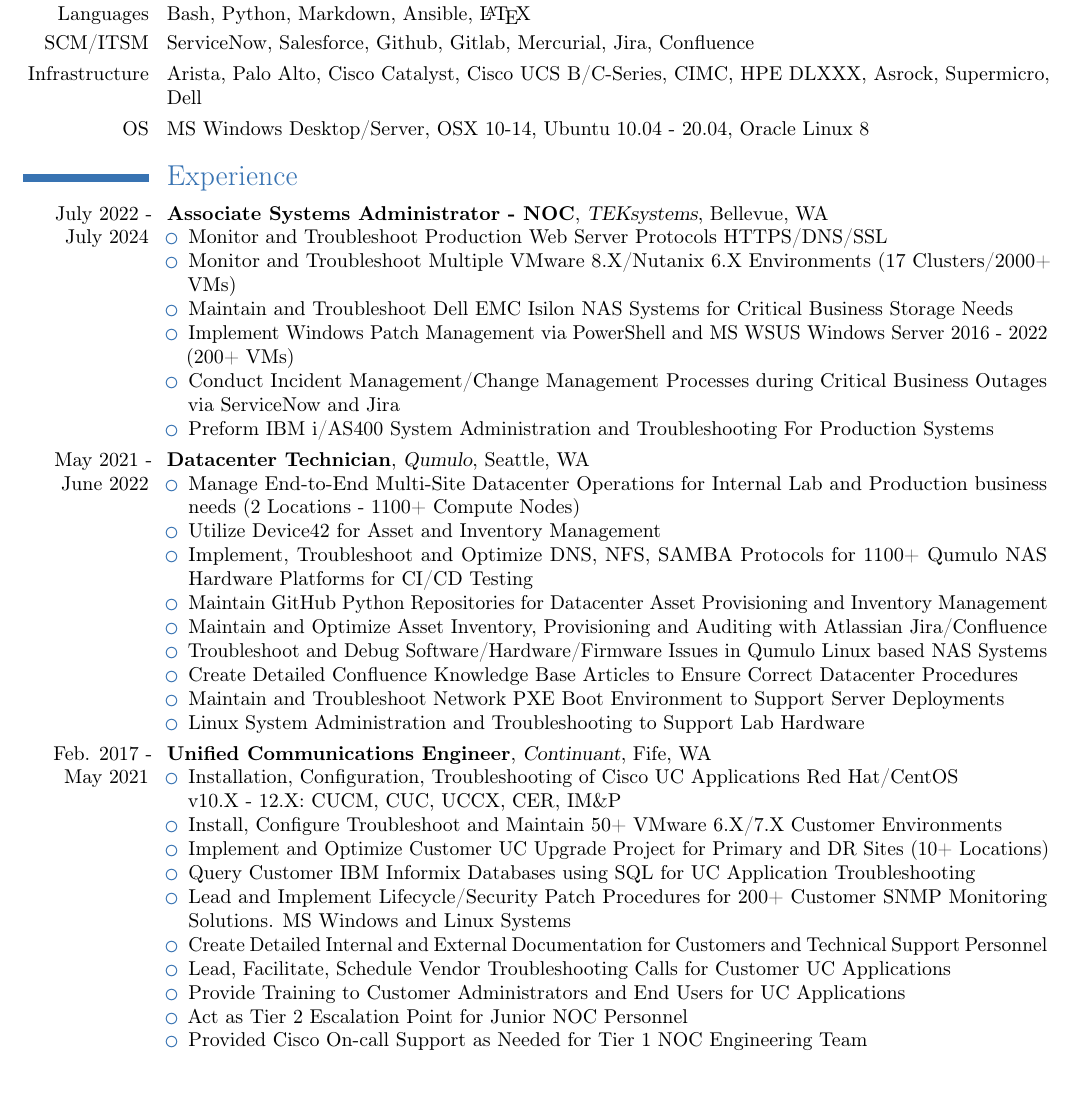
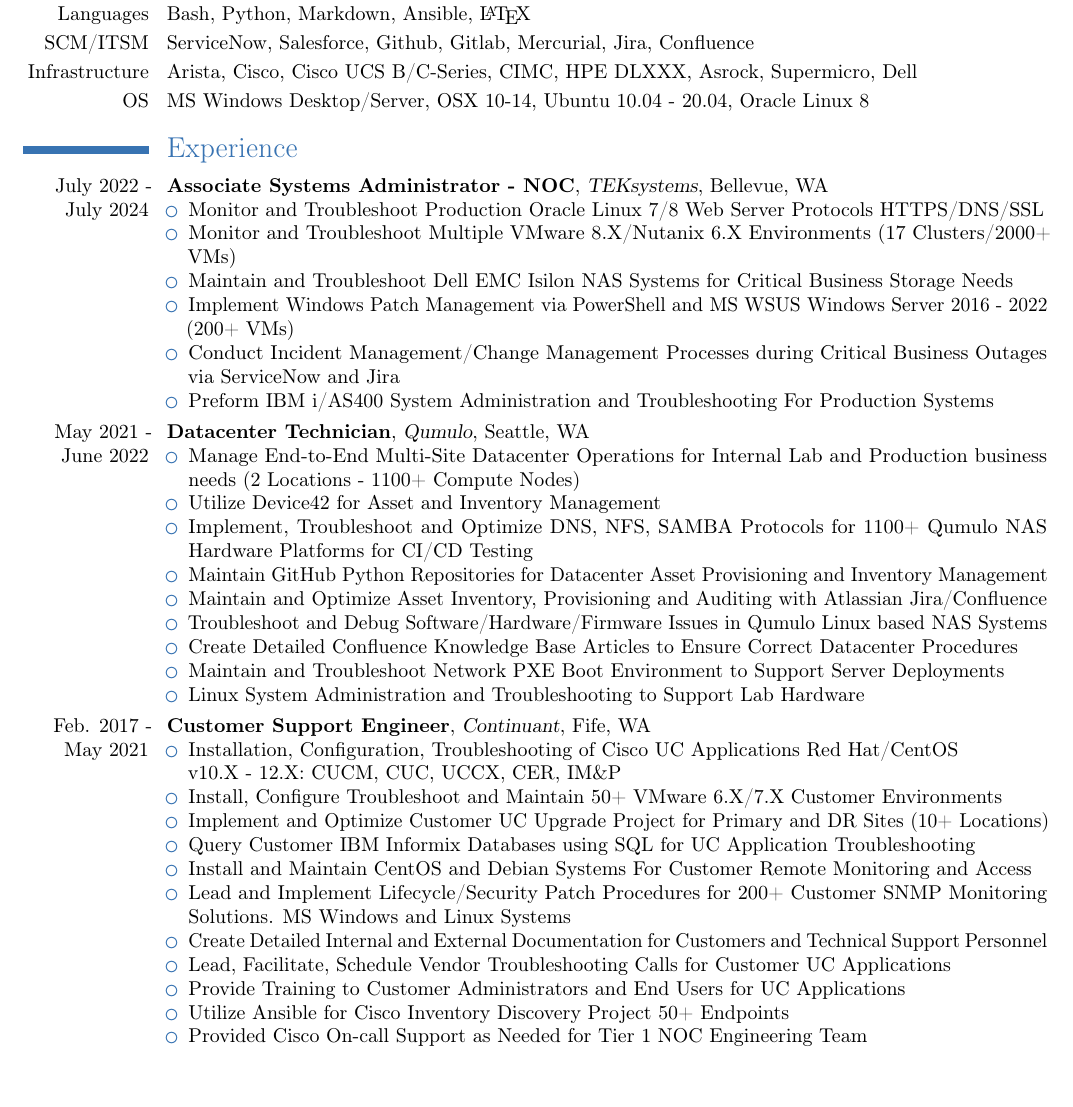
Before and after one commit to tandringa/Resume-CV, a LaTeX CV (Resume-CV/Tyler_Andringa.tex): part of page 1 of 2, cut so that both start at the same text. Compiled offline with pdfLaTeX.

Commit message:
Updated Oracle - Continuant Job Title - Ansible

```diff
--- a/Resume-CV/Tyler_Andringa.tex
+++ b/Resume-CV/Tyler_Andringa.tex
@@ -23,13 +23,13 @@
 \small{\cvitem{Soft Skills}{Logistics, Procurement, Oral/Written Communication, Education, Documentation}}
 \small{\cvitem{Languages}{Bash, Python, Markdown, Ansible, \LaTeX}}
 \small{\cvitem{SCM/ITSM}{ServiceNow, Salesforce, Github, Gitlab, Mercurial, Jira, Confluence}}
-\small{\cvitem{Infrastructure}{Arista, Palo Alto, Cisco Catalyst, Cisco UCS B/C-Series, CIMC, HPE DLXXX, Asrock, Supermicro, Dell}}
+\small{\cvitem{Infrastructure}{Arista, Cisco, Cisco UCS B/C-Series, CIMC, HPE DLXXX, Asrock, Supermicro, Dell}}
 \small{\cvitem{OS}{MS Windows Desktop/Server, OSX 10-14, Ubuntu 10.04 - 20.04, Oracle Linux 8}}
 
 \section{Experience}
 \cventry{July 2022 - July 2024}{Associate Systems Administrator - NOC}{TEKsystems}{Bellevue, WA}{}{
 	\begin{itemize}[noitemsep]
-		\item Monitor and Troubleshoot Production Web Server Protocols HTTPS/DNS/SSL
+		\item Monitor and Troubleshoot Production Oracle Linux 7/8 Web Server Protocols HTTPS/DNS/SSL
 		\item Monitor and Troubleshoot Multiple VMware 8.X/Nutanix 6.X Environments (17 Clusters/2000+ VMs)
 		\item Maintain and Troubleshoot Dell EMC Isilon NAS Systems for Critical Business Storage Needs
 		\item Implement Windows Patch Management via PowerShell and MS WSUS Windows Server 2016 - 2022 (200+ VMs)
@@ -52,17 +52,18 @@
 	\end{itemize}
 }
 
-\cventry{Feb. 2017 - May 2021}{Unified Communications Engineer}{Continuant}{Fife, WA}{}{
+\cventry{Feb. 2017 - May 2021}{Customer Support Engineer}{Continuant}{Fife, WA}{}{
 	\begin{itemize}[noitemsep]
 		\item Installation, Configuration, Troubleshooting of Cisco UC Applications Red Hat/CentOS\\ v10.X - 12.X: CUCM, CUC, UCCX, CER, IM\&P
 		\item Install, Configure Troubleshoot and Maintain 50+ VMware 6.X/7.X Customer Environments
 		\item Implement and Optimize Customer UC Upgrade Project for Primary and DR Sites  (10+ Locations)
 		\item Query Customer IBM Informix Databases using SQL for UC Application Troubleshooting
+		\item Install and Maintain CentOS and Debian Systems For Customer Remote Monitoring and Access
 		\item Lead and Implement Lifecycle/Security Patch Procedures for 200+ Customer SNMP Monitoring Solutions. MS Windows and Linux Systems
 		\item Create Detailed Internal and External Documentation for Customers and Technical Support Personnel
 		\item Lead, Facilitate, Schedule  Vendor Troubleshooting Calls for Customer UC Applications
 		\item Provide Training to Customer Administrators and End Users for UC Applications
-		\item Act as Tier 2 Escalation Point for Junior NOC Personnel
+		\item Utilize Ansible for Cisco Inventory Discovery Project 50+ Endpoints
 		\item Provided Cisco On-call Support as Needed for Tier 1 NOC Engineering Team
 	\end{itemize}
 }
```
Also changed, not shown: Resume-CV/Tyler_Andringa.pdf.
